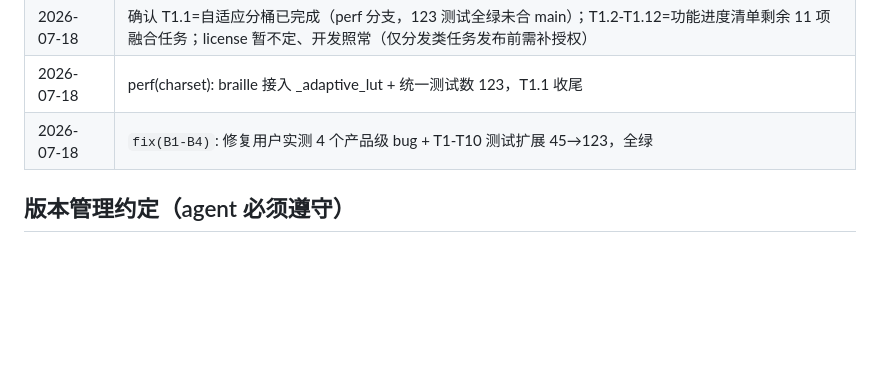
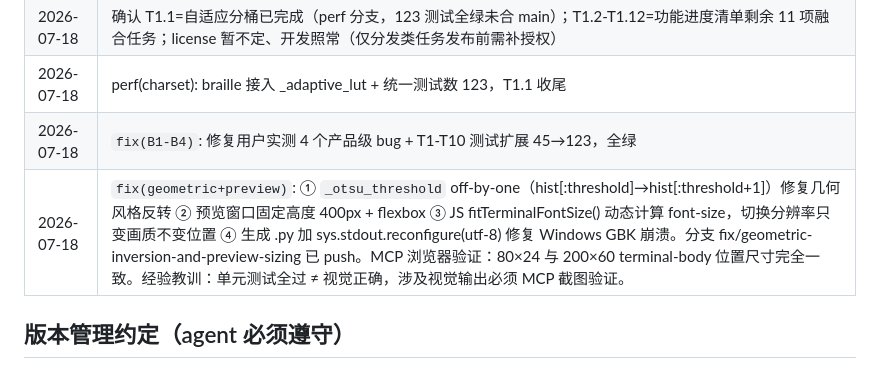
Before and after one commit to ZhangJing-gugugaga/Termify, a Markdown page: .project-state.md, the part around the change. Rendered like a GitHub page; blank space fills up the shorter version.

Commit message:
docs(state): 更新变更日志 - 几何风格反转 + 预览分辨率切换修复
记录 fix(geometric+preview) 的根因、修法、验证方式和经验教训

```diff
--- a/.project-state.md
+++ b/.project-state.md
@@ -85,6 +85,7 @@ state_revision: 1
 | 2026-07-18 | 确认 T1.1=自适应分桶已完成（perf 分支，123 测试全绿未合 main）；T1.2-T1.12=功能进度清单剩余 11 项融合任务；license 暂不定、开发照常（仅分发类任务发布前需补授权） |
 | 2026-07-18 | perf(charset): braille 接入 _adaptive_lut + 统一测试数 123，T1.1 收尾 |
 | 2026-07-18 | `fix(B1-B4)`: 修复用户实测 4 个产品级 bug + T1-T10 测试扩展 45→123，全绿 |
+| 2026-07-18 | `fix(geometric+preview)`: ① `_otsu_threshold` off-by-one（hist[:threshold]→hist[:threshold+1]）修复几何风格反转 ② 预览窗口固定高度 400px + flexbox ③ JS fitTerminalFontSize() 动态计算 font-size，切换分辨率只变画质不变位置 ④ 生成 .py 加 sys.stdout.reconfigure(utf-8) 修复 Windows GBK 崩溃。分支 fix/geometric-inversion-and-preview-sizing 已 push。MCP 浏览器验证：80×24 与 200×60 terminal-body 位置尺寸完全一致。经验教训：单元测试全过 ≠ 视觉正确，涉及视觉输出必须 MCP 截图验证。 |
 
 ## 版本管理约定（agent 必须遵守）
 - 仓库：`main` 受保护；开发走 `type/scope` 分支（feat/fix/docs/refactor/perf/test/chore），push origin 后提 PR，**agent 不自动 merge main**。
```
